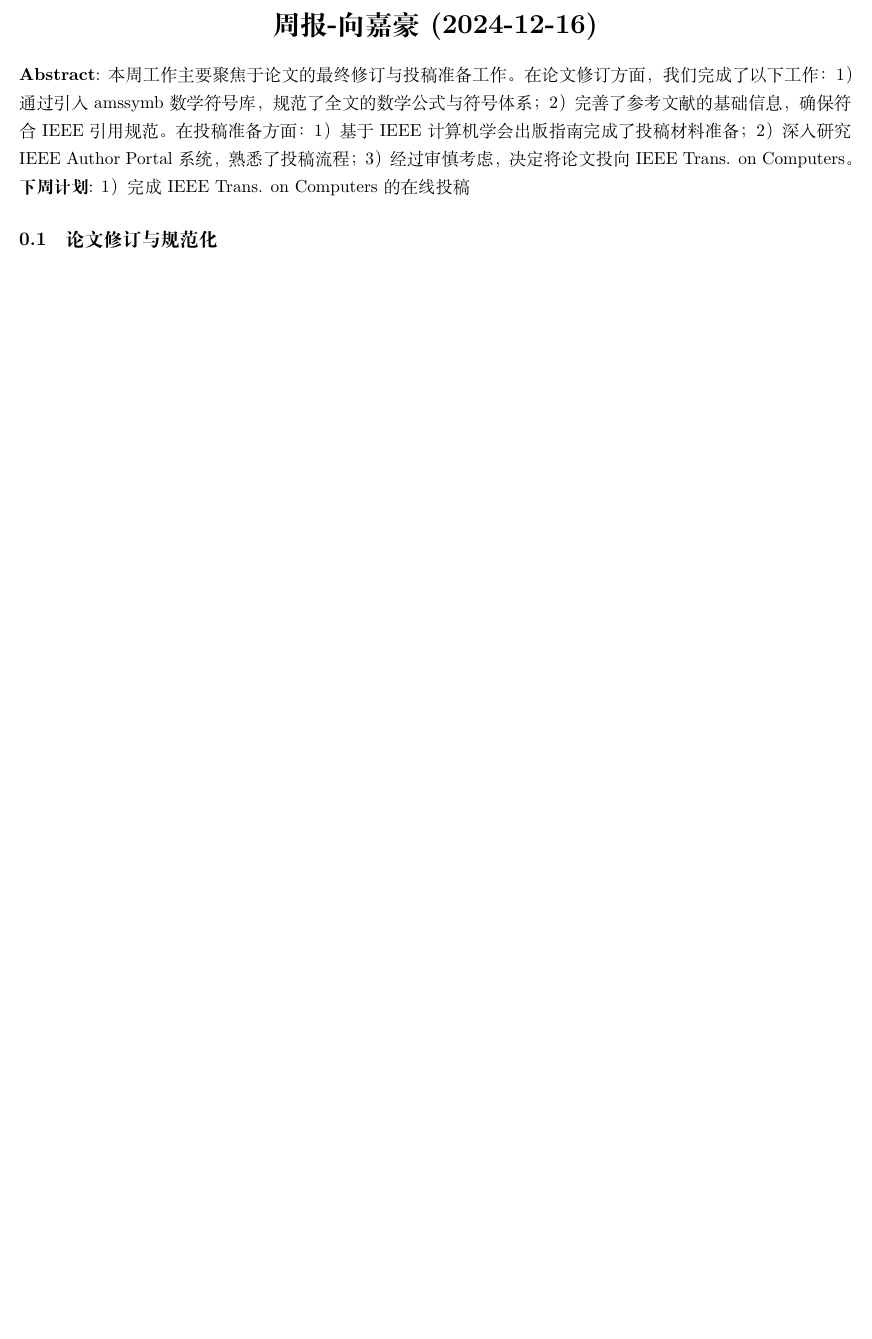
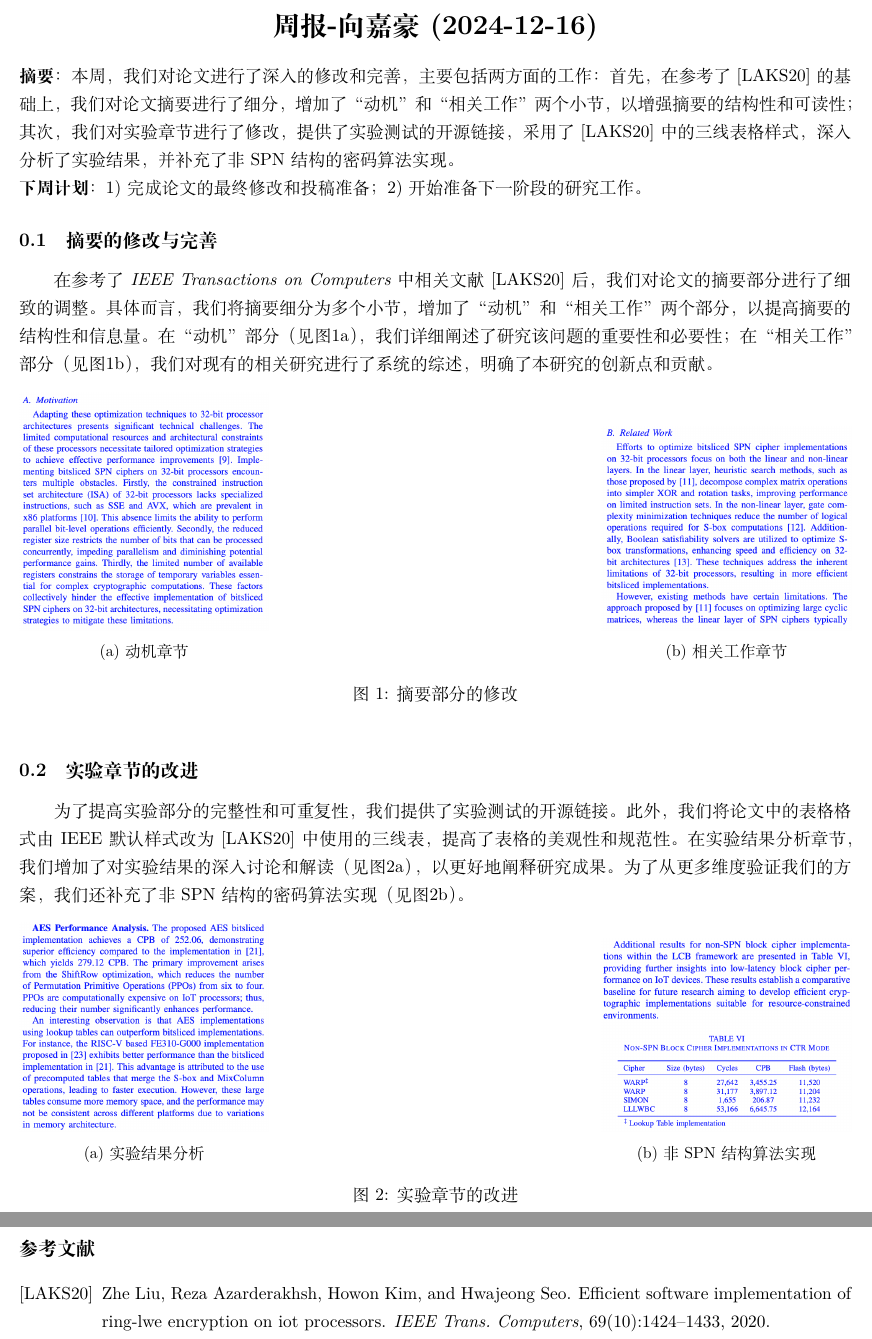
Before and after one commit to jiahaoxiang2000/weekly_report, a LaTeX document (2024/12/2024-12-16.tex): part of the page before the commit and two parts of pages 1 and 2 of 2 after it, the two joined at a grey line, cut so that both start at the same text, the shorter picture padded with empty space. Compiled offline with XeLaTeX.

Commit message:
work: 2024-12-16

```diff
--- a/2024/12/2024-12-16.tex
+++ b/2024/12/2024-12-16.tex
@@ -19,14 +20,13 @@
 \usepackage[hidelinks]{hyperref}
 % \usepackage[style=authoryear]{biblatex} % Use biber backend
 % \addbibresource{../../paper.bib} % Specify the .bib file
-% Define \lll
 
 \geometry{margin=0.5in}
 \titleformat{\section}{\large\bfseries}{\thesection}{0.5em}{}
 
-% title context and style setting
+% Title context and style setting
 \title{周报-向嘉豪(2024-12-16)}
-\setlength{\droptitle}{-6em} % Reduce space begin the title
+\setlength{\droptitle}{-6em} % Reduce space before the title
 % Redefine \maketitle to display only the title
 \renewcommand{\maketitle}{
   \begin{center}
@@ -38,22 +38,62 @@
 
 \maketitle
 
+\noindent \textbf{摘要}：
+本周，我们对论文进行了深入的修改和完善，主要包括两方面的工作：首先，在参考了\cite{Liu2020}的基础上，我们对论文摘要进行了细分，增加了“动机”和“相关工作”两个小节，以增强摘要的结构性和可读性；其次，我们对实验章节进行了修改，提供了实验测试的开源链接，采用了\cite{Liu2020}中的三线表格样式，深入分析了实验结果，并补充了非SPN结构的密码算法实现。
 
-\noindent \textbf{Abstract}: 本周工作主要聚焦于论文的最终修订与投稿准备工作。在论文修订方面，我们完成了以下工作：1）通过引入amssymb数学符号库，规范了全文的数学公式与符号体系；2）完善了参考文献的基础信息，确保符合IEEE引用规范。在投稿准备方面：1）基于IEEE计算机学会出版指南完成了投稿材料准备；2）深入研究IEEE Author Portal系统，熟悉了投稿流程；3）经过审慎考虑，决定将论文投向IEEE Trans. on Computers。
-
-\noindent \textbf{下周计划}: 1）完成IEEE Trans. on Computers的在线投稿
+\noindent \textbf{下周计划}： 1) 完成论文的最终修改和投稿准备；2) 开始准备下一阶段的研究工作。
 
 
-\subsection{论文修订与规范化}
 
+\subsection{摘要的修改与完善}
 
-% \newpage
-% % Add some vertical space to push content to bottom if needed
-% \vfill
+在参考了\textit{IEEE Transactions on Computers}中相关文献\cite{Liu2020}后，我们对论文的摘要部分进行了细致的调整。具体而言，我们将摘要细分为多个小节，增加了“动机”和“相关工作”两个部分，以提高摘要的结构性和信息量。在“动机”部分（见图\ref{fig:motivation}），我们详细阐述了研究该问题的重要性和必要性；在“相关工作”部分（见图\ref{fig:related_work}），我们对现有的相关研究进行了系统的综述，明确了本研究的创新点和贡献。
 
+\begin{figure}[h]
+  \centering
+  \begin{subfigure}[b]{0.3\textwidth}
+    \centering
+    \includegraphics[width=\textwidth]{./fig/motivation.png}
+    \caption{动机章节}
+    \label{fig:motivation}
+  \end{subfigure}
+  \hfill
+  \begin{subfigure}[b]{0.3\textwidth}
+    \centering
+    \includegraphics[width=\textwidth]{./fig/relatedWork.png}
+    \caption{相关工作章节}
+    \label{fig:related_work}
+  \end{subfigure}
+  \caption{摘要部分的修改}
+  \label{fig:combined_figure}
+\end{figure}
 
-% % Include the bibliography
-% \bibliographystyle{alpha}
-% \bibliography{../../paper}
+\subsection{实验章节的改进}
+
+为了提高实验部分的完整性和可重复性，我们提供了实验测试的开源链接。此外，我们将论文中的表格格式由IEEE默认样式改为\cite{Liu2020}中使用的三线表，提高了表格的美观性和规范性。在实验结果分析章节，我们增加了对实验结果的深入讨论和解读（见图\ref{fig:experiment}），以更好地阐释研究成果。为了从更多维度验证我们的方案，我们还补充了非SPN结构的密码算法实现（见图\ref{fig:compare}）。
+
+\begin{figure}[h]
+  \centering
+  \begin{subfigure}[b]{0.3\textwidth}
+    \centering
+    \includegraphics[width=\textwidth]{./fig/aseAnalysis.png}
+    \caption{实验结果分析}
+    \label{fig:experiment}
+  \end{subfigure}
+  \hfill
+  \begin{subfigure}[b]{0.3\textwidth}
+    \centering
+    \includegraphics[width=\textwidth]{./fig/nonSPN.png}
+    \caption{非SPN结构算法实现}
+    \label{fig:compare}
+  \end{subfigure}
+  \caption{实验章节的改进}
+\end{figure}
+
+\newpage
+
+% Include the bibliography
+\bibliographystyle{alpha}
+\bibliography{../../paper}
 
 \end{document}
```
Also changed, not shown: paper.bib (+12 -1 lines), 2024/12/2024-12-16.pdf (added), 2024/12/fig/aseAnalysis.png (added), 2024/12/fig/motivation.png (added), 2024/12/fig/nonSPN.png (added), 2024/12/fig/relatedWork.png (added), 2024/12/2024-12-16.tex (1 more changed lines).
